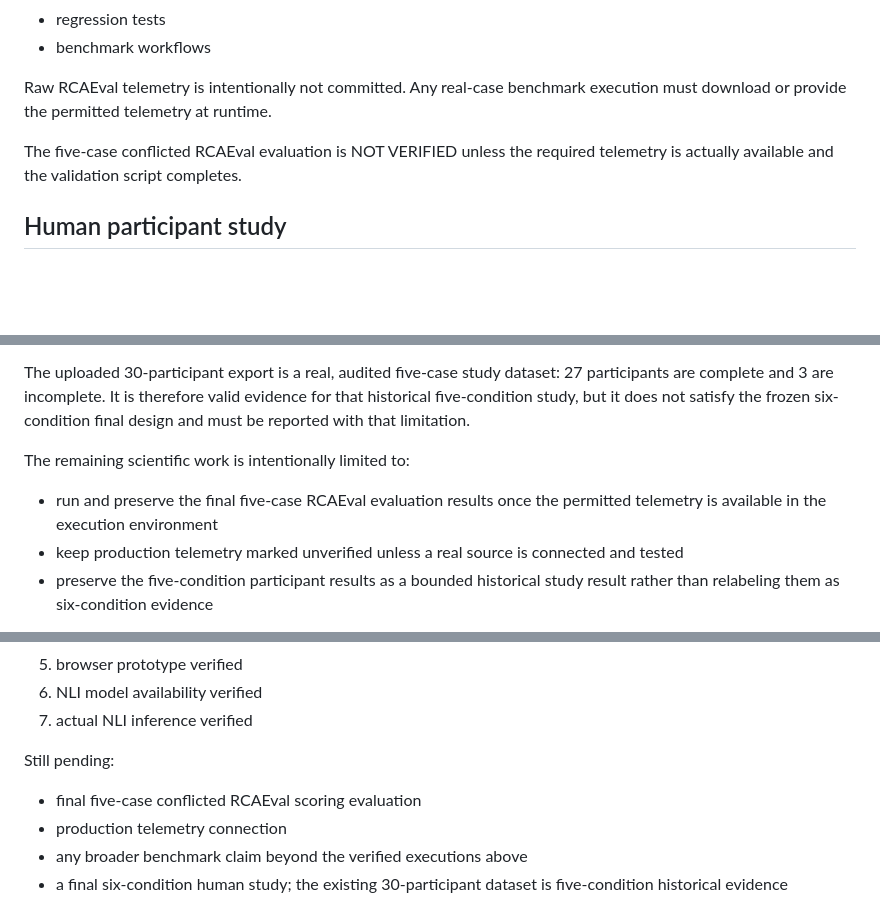
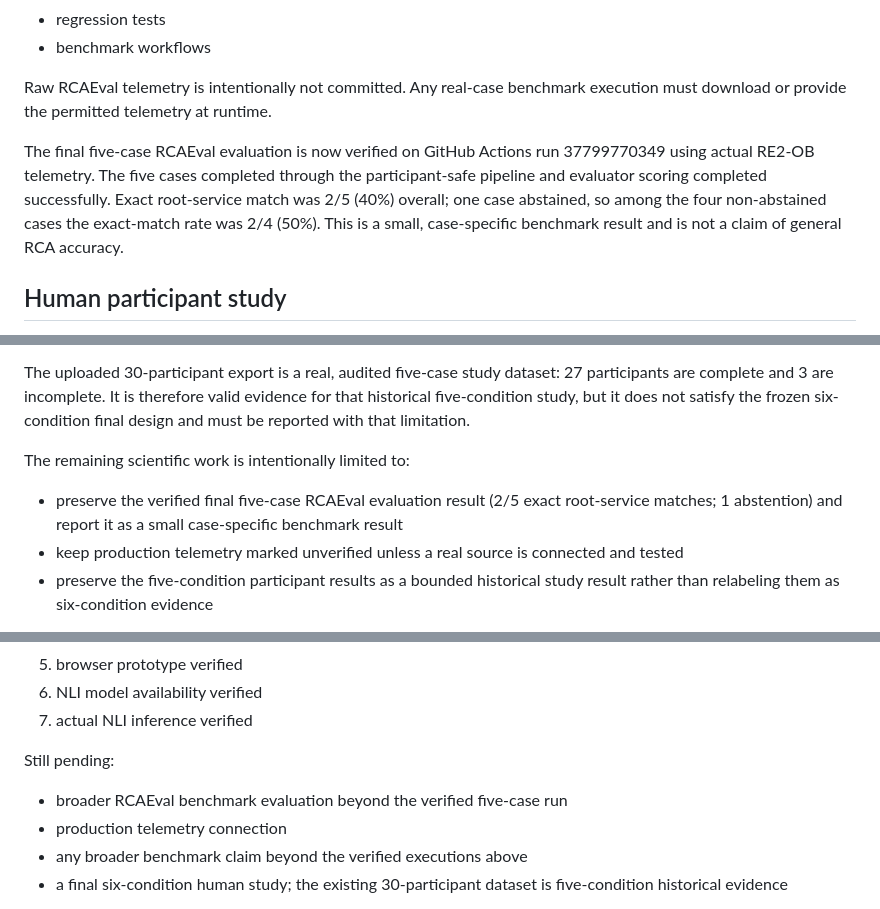
Before and after one commit to trishaeesha/IncidentIQ, a Markdown page: RESEARCH_STATUS.md, 3 parts joined by grey strips. Drawn GitHub-style; blank space fills up the shorter version.

Commit message:
Integrate verified five-case RCAEval result into research status

```diff
--- a/RESEARCH_STATUS.md
+++ b/RESEARCH_STATUS.md
@@ -78,7 +78,7 @@ Integrated:
 
 Raw RCAEval telemetry is intentionally not committed. Any real-case benchmark execution must download or provide the permitted telemetry at runtime.
 
-The five-case conflicted RCAEval evaluation is NOT VERIFIED unless the required telemetry is actually available and the validation script completes.
+The final five-case RCAEval evaluation is now verified on GitHub Actions run 37799770349 using actual RE2-OB telemetry. The five cases completed through the participant-safe pipeline and evaluator scoring completed successfully. Exact root-service match was 2/5 (40%) overall; one case abstained, so among the four non-abstained cases the exact-match rate was 2/4 (50%). This is a small, case-specific benchmark result and is not a claim of general RCA accuracy.
 
 ## Human participant study
 
@@ -129,7 +129,7 @@ The sixth novel/historical-mismatch condition is explicitly excluded from the pa
 The uploaded 30-participant export is a real, audited five-case study dataset: 27 participants are complete and 3 are incomplete. It is therefore valid evidence for that historical five-condition study, but it does not satisfy the frozen six-condition final design and must be reported with that limitation.
 
 The remaining scientific work is intentionally limited to:
-- run and preserve the final five-case RCAEval evaluation results once the permitted telemetry is available in the execution environment
+- preserve the verified final five-case RCAEval evaluation result (2/5 exact root-service matches; 1 abstention) and report it as a small case-specific benchmark result
 - keep production telemetry marked unverified unless a real source is connected and tested
 - preserve the five-condition participant results as a bounded historical study result rather than relabeling them as six-condition evidence
 
@@ -147,7 +147,7 @@ Completed for the current integrated runtime:
 7. actual NLI inference verified
 
 Still pending:
-- final five-case conflicted RCAEval scoring evaluation
+- broader RCAEval benchmark evaluation beyond the verified five-case run
 - production telemetry connection
 - any broader benchmark claim beyond the verified executions above
 - a final six-condition human study; the existing 30-participant dataset is five-condition historical evidence
```
